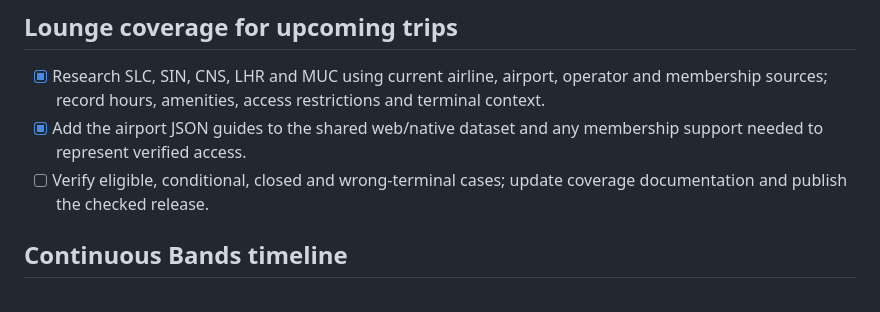
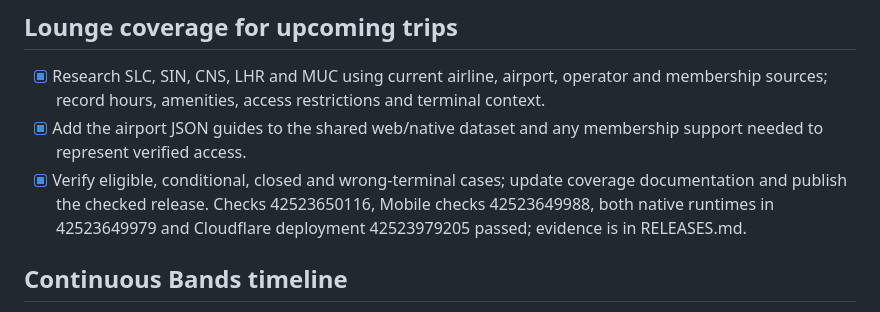
Before and after one commit to maniksurtani/rephase, a Markdown page: TODO.md, the part around the change. Drawn GitHub-style.

```diff
--- a/TODO.md
+++ b/TODO.md
@@ -6,7 +6,7 @@ Updated 2026-11-08. Active work is kept here; the previous complete checklist is
 
 - [x] Research SLC, SIN, CNS, LHR and MUC using current airline, airport, operator and membership sources; record hours, amenities, access restrictions and terminal context.
 - [x] Add the airport JSON guides to the shared web/native dataset and any membership support needed to represent verified access.
-- [ ] Verify eligible, conditional, closed and wrong-terminal cases; update coverage documentation and publish the checked release.
+- [x] Verify eligible, conditional, closed and wrong-terminal cases; update coverage documentation and publish the checked release. Checks 42523650116, Mobile checks 42523649988, both native runtimes in 42523649979 and Cloudflare deployment 42523979205 passed; evidence is in RELEASES.md.
 
 ## Continuous Bands timeline
 
```
Also changed, not shown: RELEASES.md (+10 -0 lines).
